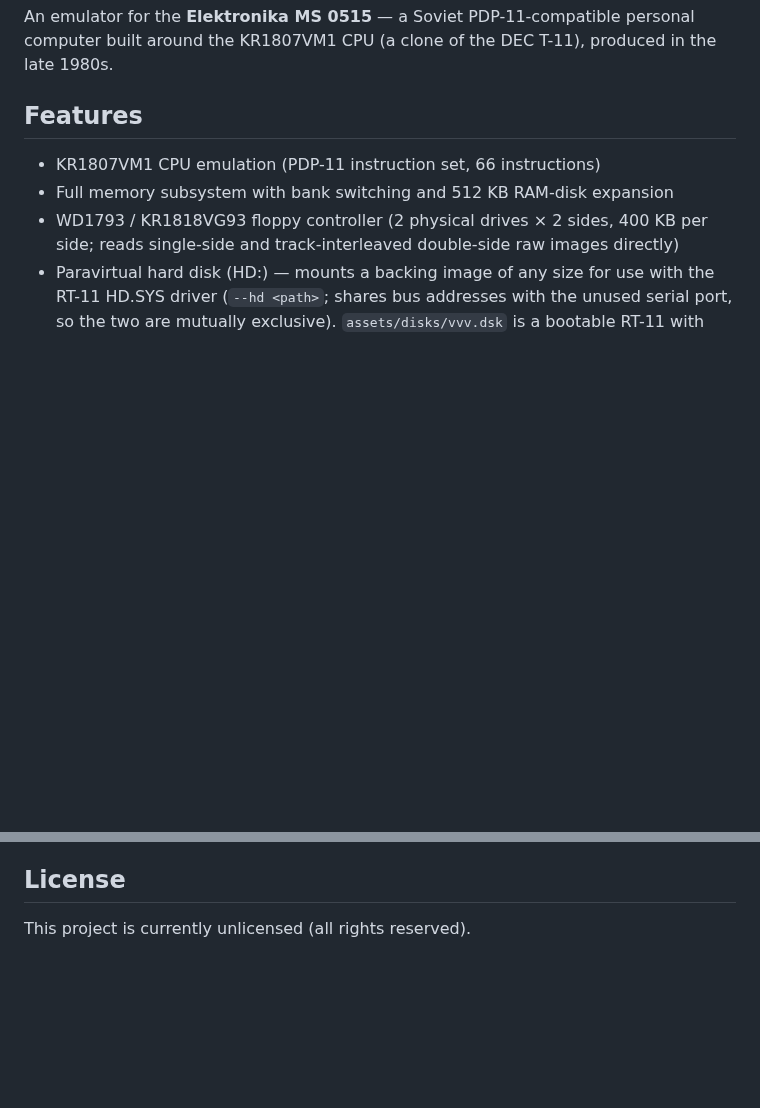
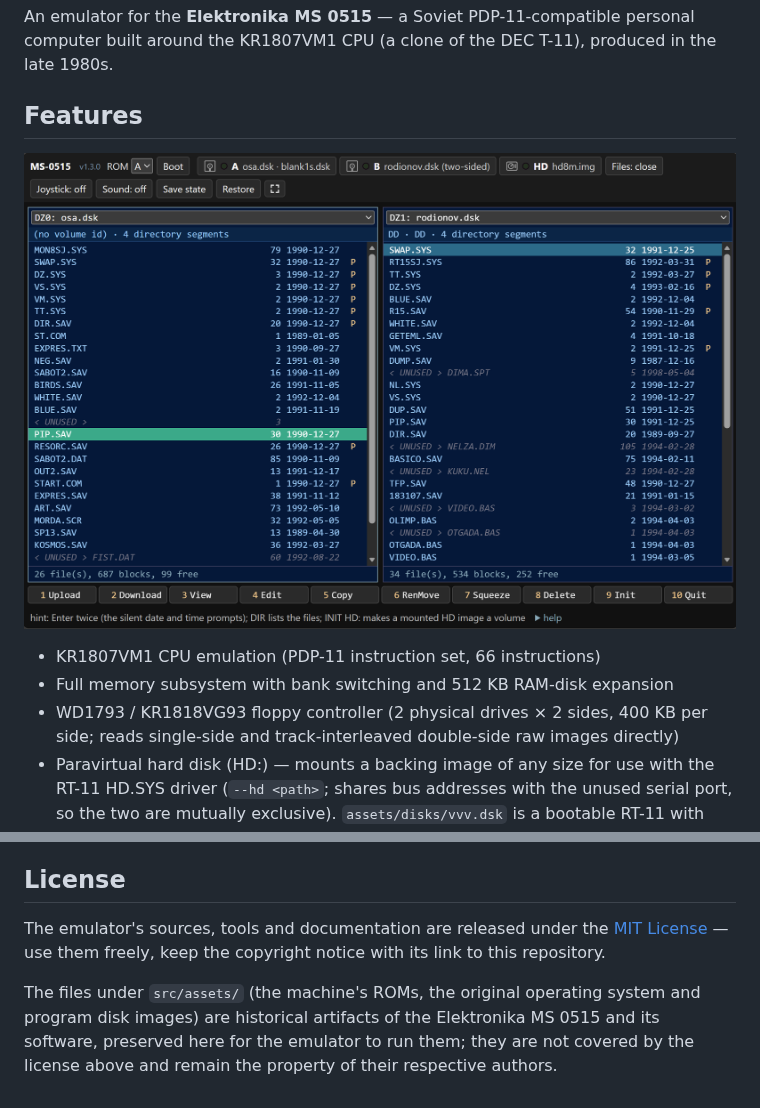
Before and after one commit to vvv104/ms0515, a Markdown page: README.md, 2 parts joined by grey strips. Rendered like a GitHub page; pictures changed too: docs/images/web-files.png (added); blank space fills up the shorter version.

Commit message:
MIT license; README: license scope (assets stay historical artifacts) and a screenshot of the browser file manager

```diff
--- a/README.md
+++ b/README.md
@@ -5,6 +5,9 @@ personal computer built around the KR1807VM1 CPU (a clone of the DEC
 T-11), produced in the late 1980s.
 
 ## Features
+
+![The browser build: the two-pane file manager over the mounted RT-11 disks](docs/images/web-files.png)
+
 
 - KR1807VM1 CPU emulation (PDP-11 instruction set, 66 instructions)
 - Full memory subsystem with bank switching and 512 KB RAM-disk expansion
@@ -137,4 +140,12 @@ Disks can also be mounted at runtime via the File menu.
 
 ## License
 
-This project is currently unlicensed (all rights reserved).
+The emulator's sources, tools and documentation are released under the
+[MIT License](LICENSE) — use them freely, keep the copyright notice with
+its link to this repository.
+
+The files under `src/assets/` (the machine's ROMs, the original operating
+system and program disk images) are historical artifacts of the
+Elektronika MS 0515 and its software, preserved here for the emulator to
+run them; they are not covered by the license above and remain the
+property of their respective authors.
```
Also changed, not shown: 1 other file.
